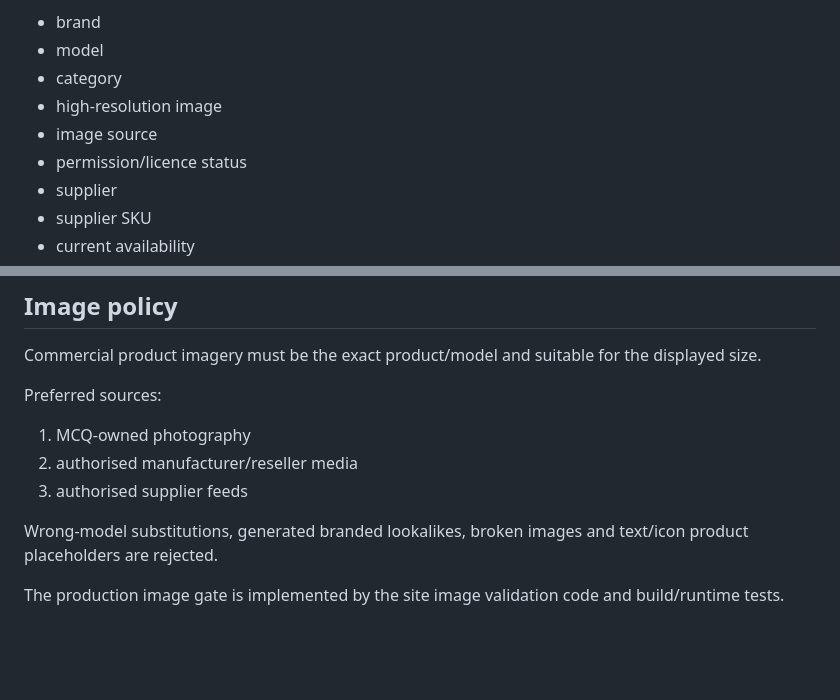
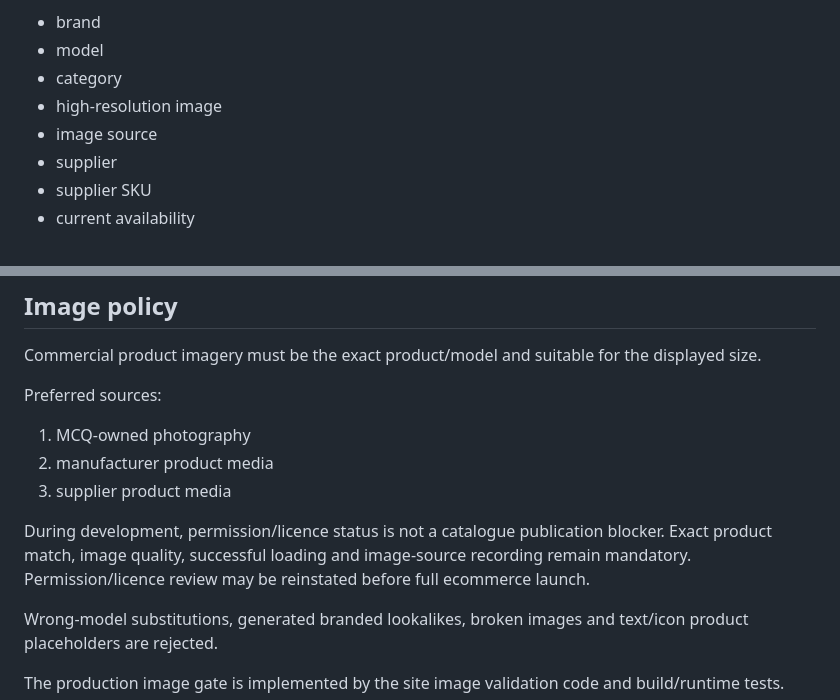
Before and after one commit to allin50-cmd/MCQ---ltd, a Markdown page: README.md, 2 parts joined by grey strips. Rendered like a GitHub page; blank space fills up the shorter version.

Commit message:
Document development image permission exception

```diff
--- a/README.md
+++ b/README.md
@@ -56,7 +56,6 @@ Required data:
 - category
 - high-resolution image
 - image source
-- permission/licence status
 - supplier
 - supplier SKU
 - current availability
@@ -89,8 +88,10 @@ Commercial product imagery must be the exact product/model and suitable for the
 Preferred sources:
 
 1. MCQ-owned photography
-2. authorised manufacturer/reseller media
-3. authorised supplier feeds
+2. manufacturer product media
+3. supplier product media
+
+During development, permission/licence status is not a catalogue publication blocker. Exact product match, image quality, successful loading and image-source recording remain mandatory. Permission/licence review may be reinstated before full ecommerce launch.
 
 Wrong-model substitutions, generated branded lookalikes, broken images and text/icon product placeholders are rejected.
 
```
